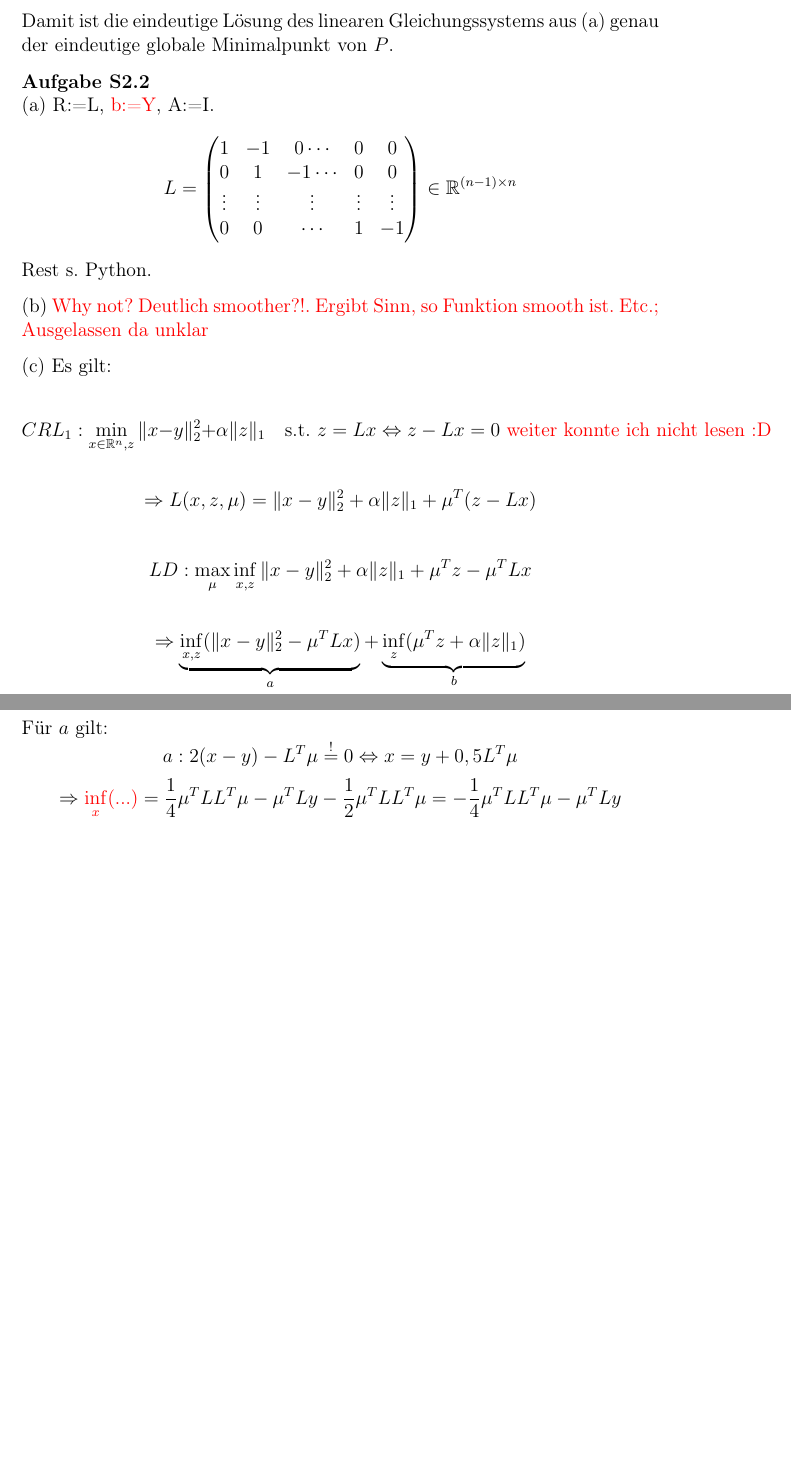
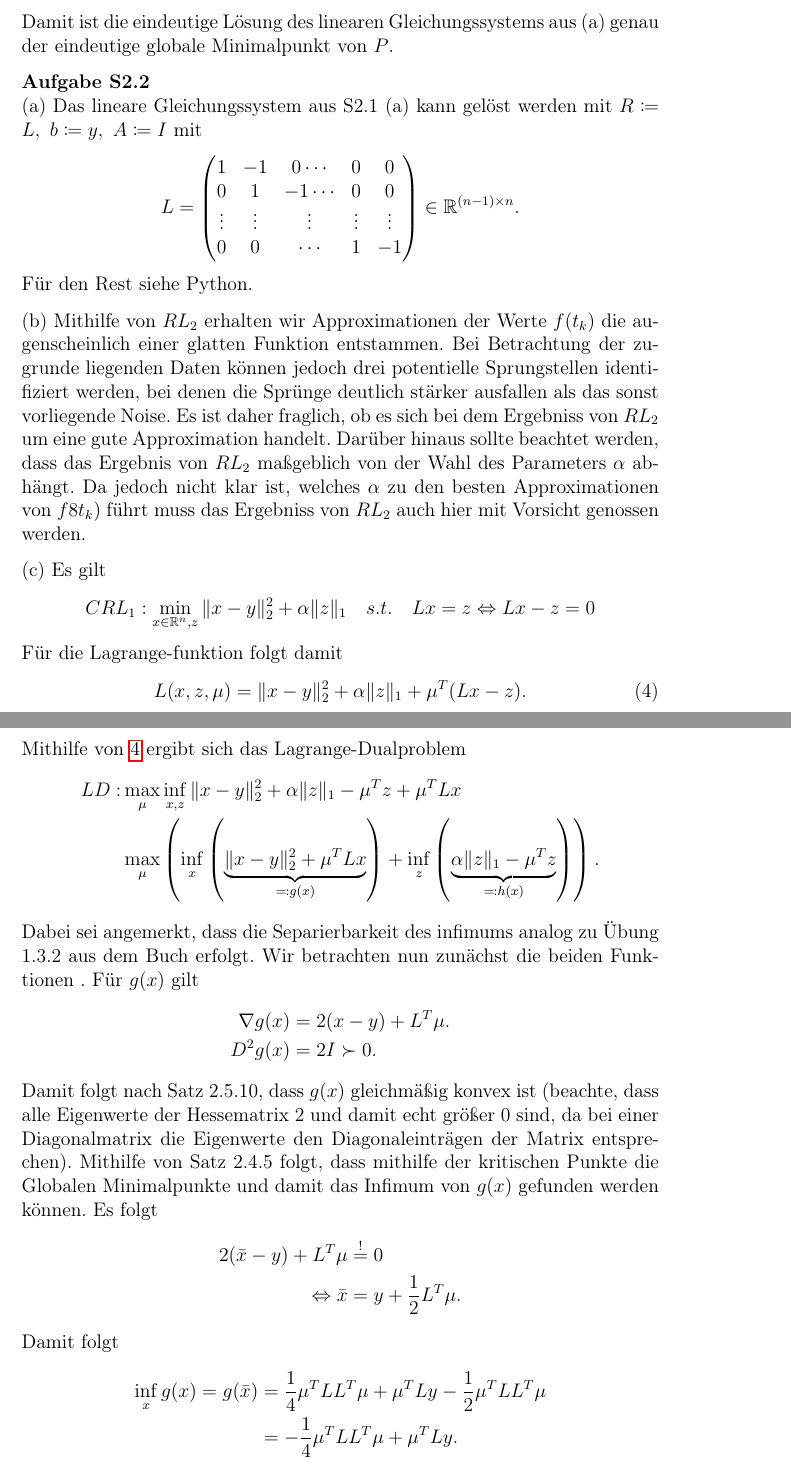
Before and after one commit to LukasKemmer/GOISUII, a LaTeX document (LaTeX/GO_Bonus_2.tex): two parts of pages 2 and 3 of 3 before the commit and two parts of pages 2 and 3 of 4 after it, joined at a grey line, cut so that both start at the same text, the shorter picture padded with empty space. Compiled offline with pdfLaTeX.

Commit message:
adds 2.2

```diff
--- a/LaTeX/GO_Bonus_2.tex
+++ b/LaTeX/GO_Bonus_2.tex
@@ -11,7 +11,7 @@
 \usepackage{placeins}
 \usepackage{eurosym}
 \usepackage{amssymb,amsmath}
-
+\usepackage{mathtools}
 \usepackage{graphicx}
 \usepackage{color}
 \definecolor{kit}{cmyk}{1,0,0.6,0}
@@ -141,42 +141,63 @@ Damit ist die eindeutige Lösung des linearen Gleichungssystems aus (a) genau de
 %q.e.d.
 \par
 \textbf{Aufgabe S2.2} \\
-(a) R:=L, \textcolor{red}{b:=Y}, A:=I.
+(a) Das lineare Gleichungssystem aus S2.1 (a) kann gelöst werden mit $R \coloneqq L, \ b \coloneqq y, \ A \coloneqq I$ mit
+%R:=L, \textcolor{red}{b:=Y}, A:=I.
 \begin{equation*}
 	L = \begin{pmatrix}
 	1 &-1 & 0 \cdots &0 &0\\
 	0 & 1 & -1 \cdots &0 &0\\
 	\vdots & \vdots & \vdots & \vdots & \vdots \\
 	0 & 0 & \cdots & 1 & -1\\
-	\end{pmatrix} \in \mathbb R^{(n-1)\times n}
+	\end{pmatrix} \in \mathbb R^{(n-1)\times n}.
 \end{equation*}
-Rest s. Python.
-
+Für den Rest siehe Python.
 \par
-(b) \textcolor{red}{Why not? Deutlich smoother?!. Ergibt Sinn, so Funktion smooth ist. Etc.; Ausgelassen da unklar}
-
+(b) %\textcolor{red}{Why not? Deutlich smoother?!. Ergibt Sinn, so Funktion smooth ist. Etc.; Ausgelassen da unklar}
+Mithilfe von $RL_2$ erhalten wir Approximationen der Werte $f(t_k)$ die augenscheinlich einer glatten Funktion entstammen. Bei Betrachtung der zugrunde liegenden Daten können jedoch drei potentielle Sprungstellen identifiziert werden, bei denen die Sprünge deutlich stärker ausfallen als das sonst vorliegende Noise. Es ist daher fraglich, ob es sich bei dem Ergebniss von $RL_2$ um eine gute Approximation handelt. Darüber hinaus sollte beachtet werden, dass das Ergebnis von $RL_2$ maßgeblich von der Wahl des Parameters $\alpha$ abhängt. Da jedoch nicht klar ist, welches $\alpha$ zu den besten Approximationen von $f8t_k)$ führt muss das Ergebniss von $RL_2$ auch hier mit Vorsicht genossen werden.
 \par
-(c) Es gilt:\\[10pt]
+(c) Es gilt
 \begin{equation*}
-CRL_1: \min_{x\in\mathbb R^n,z}\|x-y\|_2^2+\alpha\|z\|_1\quad \text{s.t. $z=Lx \Leftrightarrow z-Lx=0$  \textcolor{red}{weiter konnte ich nicht lesen :D}}
+	\begin{split}
+	CRL_1: \min_{x\in\mathbb R^n,z}\|x-y\|_2^2+\alpha\|z\|_1 \quad s.t. \quad Lx = z \Leftrightarrow Lx - z=0
+	\end{split}
 \end{equation*}
-
+Für die Lagrange-funktion folgt damit
+\begin{equation}
+\label{eq:lagrange}
+L(x,z,\mu)=\|x-y\|_2^2+\alpha \|z\|_1+\mu^T(Lx - z).
+\end{equation}
+Mithilfe von \refeq{eq:lagrange} ergibt sich das Lagrange-Dualproblem
 \begin{equation*}
-\Rightarrow L(x,z,\mu)=\|x-y\|_2^2+\alpha \|z\|_1+\mu^T(z-Lx)
+	\begin{split}
+	LD: &\max_{\mu} \inf_{x,z} \|x-y\|_2^2+\alpha\|z\|_1 - \mu^Tz + \mu^TLx \\
+			&\max_{\mu} \left( \inf_{x} \left( \underbrace{\|x-y\|_2^2 + \mu^TLx}_{\eqqcolon g(x)}  \right) + \inf_{z} \left(
+			\underbrace{\alpha\|z\|_1 - \mu^Tz}_{\eqqcolon h(x)}  \right) \right).
+	\end{split}
 \end{equation*}
-
+Dabei sei angemerkt, dass die Separierbarkeit des infimums analog zu Übung 1.3.2 aus dem Buch erfolgt. Wir betrachten nun zunächst die beiden Funktionen .
+%\begin{equation*}
+%  \Rightarrow \underbrace{\inf_{x,z} (\|x-y\|_2^2-\mu^TLx)}_{a} + \underbrace{\inf_z(\mu^Tz+\alpha\|z\|_1)}_{b}
+%\end{equation*}
+Für $g(x)$ gilt
 \begin{equation*}
-LD: \max_{\mu} \inf_{x,z} \|x-y\|_2^2+\alpha\|z\|_1+\mu^Tz-\mu^TLx
+	\begin{split}
+		\nabla g(x) &= 2(x-y) + L^T\mu. \\
+		D^2 g(x) &= 2 I \succ 0.
+	\end{split}
 \end{equation*}
-
+Damit folgt nach Satz 2.5.10, dass $g(x)$ gleichmäßig konvex ist (beachte, dass alle Eigenwerte der Hessematrix $2$ und damit echt größer $0$ sind, da bei einer Diagonalmatrix die Eigenwerte den Diagonaleinträgen der Matrix entsprechen). Mithilfe von Satz 2.4.5 folgt, dass mithilfe der kritischen Punkte die Globalen Minimalpunkte und damit das Infimum von $g(x)$ gefunden werden können. Es folgt
 \begin{equation*}
-  \Rightarrow \underbrace{\inf_{x,z} (\|x-y\|_2^2-\mu^TLx)}_{a} + \underbrace{\inf_z(\mu^Tz+\alpha\|z\|_1)}_{b}
+	\begin{split}
+	  2( \bar{x}-y)+L^T\mu &\stackrel{!}{=}0 \\
+	  \Leftrightarrow \bar{x}&=y+\frac{1}{2} L^T\mu.
+	\end{split}
 \end{equation*}
-
-Für $a$ gilt:
+Damit folgt
 \begin{equation*}
-  a: 2(x-y)-L^T\mu\stackrel{!}{=} 0 \Leftrightarrow x=y+0,5L^T\mu
+	\begin{split}
+		\inf_x g(x) = g( \bar{x} ) &=\frac{1}{4}\mu^TLL^T\mu+\mu^TLy-\frac{1}{2}\mu^TLL^T\mu \\ &=-\frac{1}{4}\mu^TLL^T\mu+\mu^TLy.
+	\end{split}
 \end{equation*}
+Für $h(x)$ gilt:
 \begin{equation*}
-  \Rightarrow \textcolor{red}{\inf_x(...)}=\frac{1}{4}\mu^TLL^T\mu-\mu^TLy-\frac{1}{2}\mu^TLL^T\mu=-\frac{1}{4}\mu^TLL^T\mu-\mu^TLy
-\end{equation*}
```
Also changed, not shown: LaTeX/GO_Bonus_2.tex (6 more changed lines).
